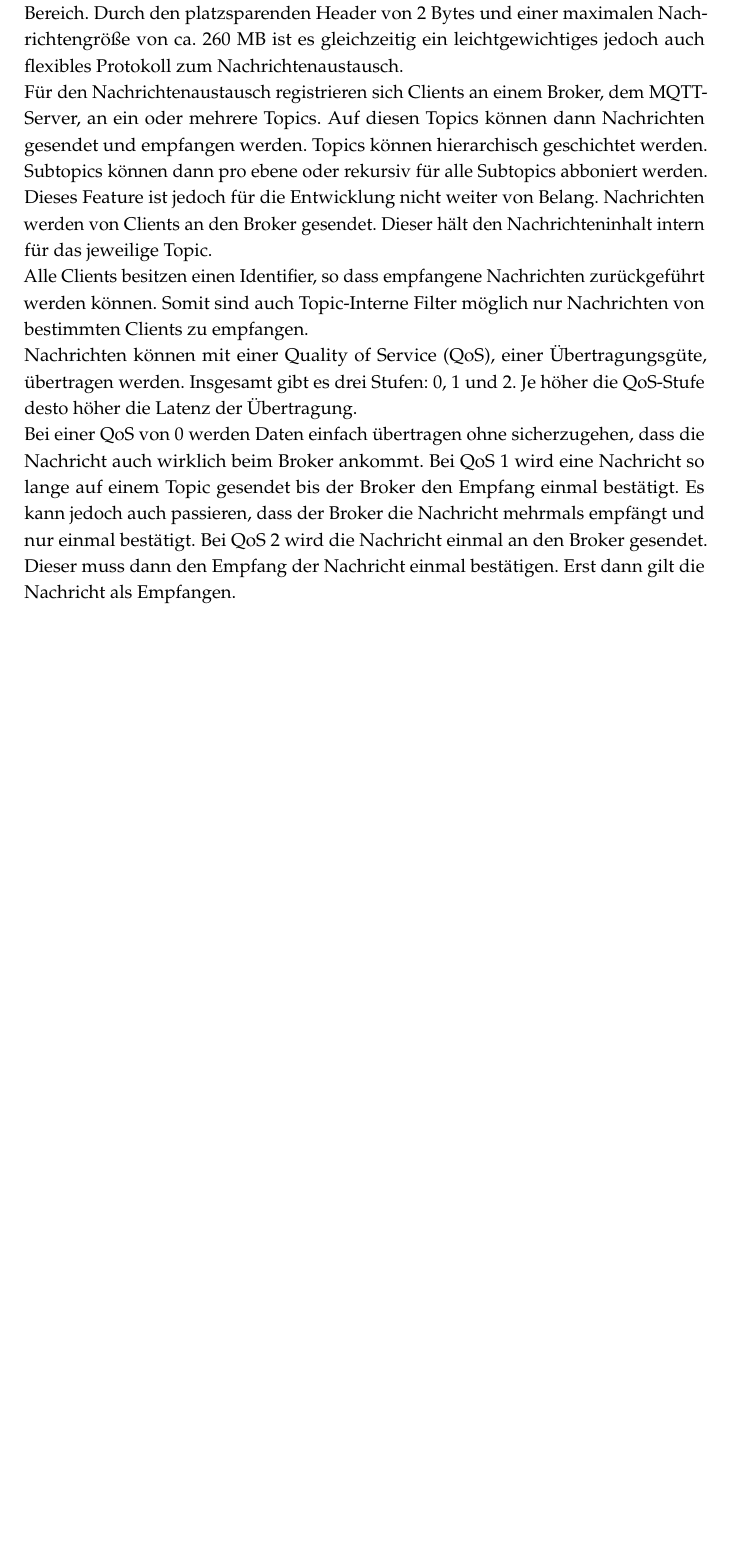
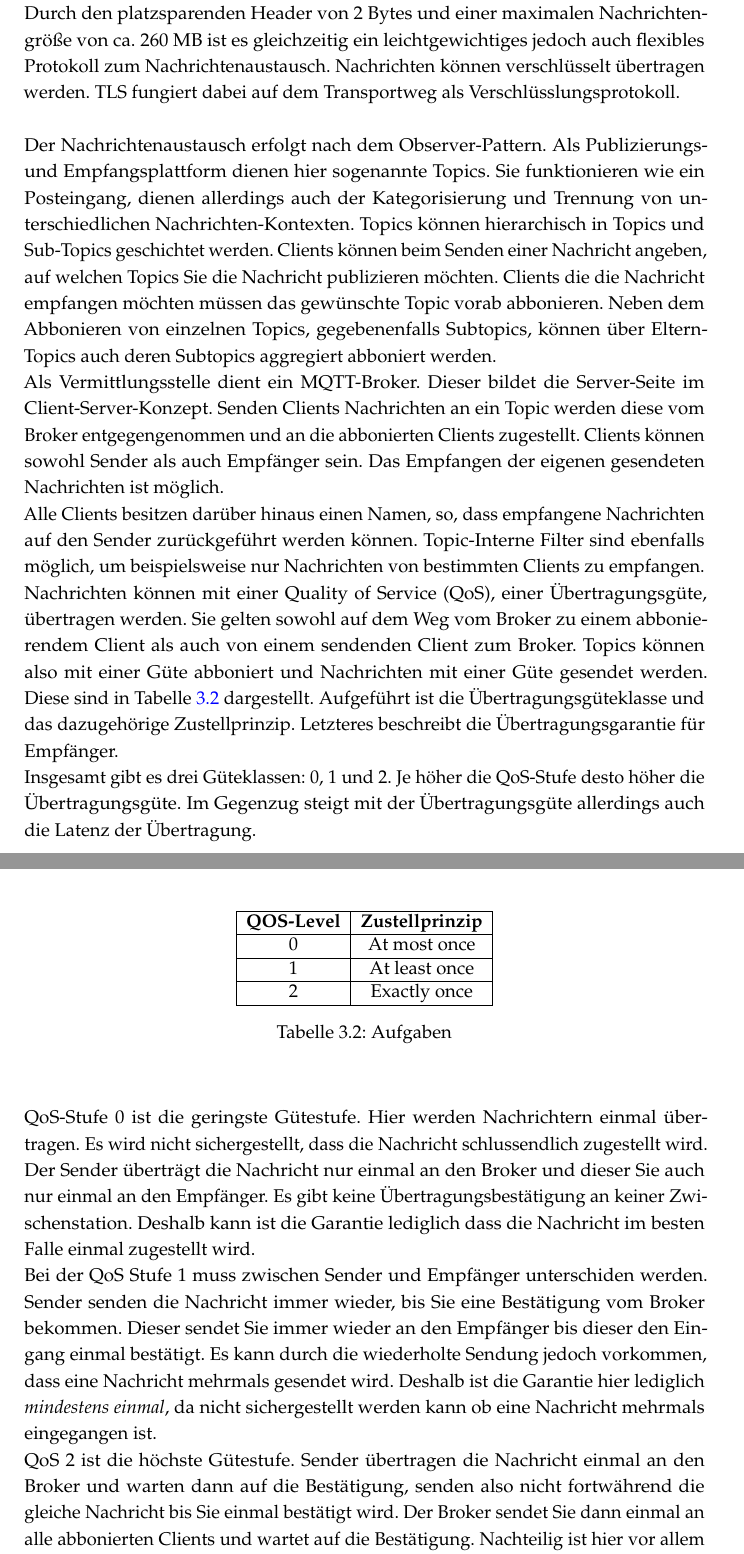
Before and after one commit to mcerwenetz/BA, a LaTeX thesis (LaTeXThesis/thesis.tex): part of page 19 of 32 before the commit and two parts of pages 19 and 20 of 33 after it, the two joined at a grey line, cut so that both start at the same text, the shorter picture padded with empty space. Compiled offline with pdfLaTeX.

Commit message:
mqtt section overhaul

```diff
--- a/LaTeXThesis/thesis.tex
+++ b/LaTeXThesis/thesis.tex
@@ -396,28 +402,67 @@ Es kommt häufig mei Machine-to-Machine Interaktionen zum Einsatz.
-Dies umfasst Lösungen im IoT-, Smarthome und Automatisierungstechnik-Bereich.
+MQTT steht für Message Queuing Telemetry Transport und ist ein Client-Server Protokoll, das auf TCP basiert.
+Eingesetzt wird es häufig bei Machine-to-Machine Interaktionen, also Lösungen im IoT-, Smarthome und Automatisierungstechnik-Bereich.
 Durch den platzsparenden Header von 2 Bytes und einer maximalen Nachrichtengröße von ca. 260 MB ist es gleichzeitig ein leichtgewichtiges jedoch auch flexibles Protokoll zum Nachrichtenaustausch.
+Nachrichten können verschlüsselt übertragen werden.
+TLS fungiert dabei auf dem Transportweg als Verschlüsslungsprotokoll.
+\\\\
+Der Nachrichtenaustausch erfolgt nach dem Observer-Pattern.
+Als Publizierungs- und Empfangsplattform dienen hier sogenannte Topics.
+Sie funktionieren wie ein Posteingang, dienen allerdings auch der Kategorisierung und Trennung von unterschiedlichen Nachrichten-Kontexten.
+Topics können hierarchisch in Topics und Sub-Topics geschichtet werden.
+Clients können beim Senden einer Nachricht angeben, auf welchen Topics Sie die Nachricht publizieren möchten.
+Clients die die Nachricht empfangen möchten müssen das gewünschte Topic vorab abbonieren.
+Neben dem Abbonieren von einzelnen Topics, gegebenenfalls Subtopics, können über Eltern-Topics auch deren Subtopics aggregiert abboniert werden.
 \\
-Für den Nachrichtenaustausch registrieren sich Clients an einem Broker, dem MQTT-Server, an ein oder mehrere Topics.
-Auf diesen Topics können dann Nachrichten gesendet und empfangen werden.
-Topics können hierarchisch geschichtet werden.
-Subtopics können dann pro ebene oder rekursiv für alle Subtopics abboniert werden.
-Dieses Feature ist jedoch für die Entwicklung nicht weiter von Belang.
-Nachrichten werden von Clients an den Broker gesendet.
-Dieser hält den Nachrichteninhalt intern für das jeweilige Topic.
+Als Vermittlungsstelle dient ein MQTT-Broker.
+Dieser bildet die Server-Seite im Client-Server-Konzept.
+Senden Clients Nachrichten an ein Topic werden diese vom Broker entgegengenommen und an die abbonierten Clients zugestellt.
+Clients können sowohl Sender als auch Empfänger sein.
+Das Empfangen der eigenen gesendeten Nachrichten ist möglich.
 \\
-Alle Clients besitzen einen Identifier, so dass empfangene Nachrichten zurückgeführt werden können.
-Somit sind auch Topic-Interne Filter möglich nur Nachrichten von bestimmten Clients zu empfangen.
+Alle Clients besitzen darüber hinaus einen Namen, so, dass empfangene Nachrichten auf den Sender zurückgeführt werden können.
+Topic-Interne Filter sind ebenfalls möglich, um beispielsweise nur Nachrichten von bestimmten Clients zu empfangen.
 \\
 Nachrichten können mit einer Quality of Service (QoS), einer Übertragungsgüte, übertragen werden.
-Insgesamt gibt es drei Stufen: 0, 1 und 2.
-Je höher die QoS-Stufe desto höher die Latenz der Übertragung.
+Sie gelten sowohl auf dem Weg vom Broker zu einem abbonierendem Client als auch von einem sendenden Client zum Broker.
+Topics können also mit einer Güte abboniert und Nachrichten mit einer Güte gesendet werden.
+Diese sind in Tabelle \ref{tab:qos} dargestellt.
+\begin{table}[htbp]
+  \centering
+  \begin{tabular}{|c|c|}
+      \hline
+      \textbf{QOS-Level} & \textbf{Zustellprinzip} \\
+      \hline
+      0 & At most once \\
+		\hline
+      1 & At least once \\
+      \hline
+      2 & Exactly once\\
+      \hline
+  \end{tabular}
+  \caption{Aufgaben}
+  \label{tab:qos}
+\end{table}
+Aufgeführt ist die Übertragungsgüteklasse und das dazugehörige Zustellprinzip.
+Letzteres beschreibt die Übertragungsgarantie für Empfänger.
 \\
-Bei einer QoS von 0 werden Daten einfach übertragen ohne sicherzugehen, dass die Nachricht auch wirklich beim Broker ankommt.
-Bei QoS 1 wird eine Nachricht so lange auf einem Topic gesendet bis der Broker den Empfang einmal bestätigt.
-Es kann jedoch auch passieren, dass der Broker die Nachricht mehrmals empfängt und nur einmal bestätigt.
-Bei QoS 2 wird die Nachricht einmal an den Broker gesendet.
-Dieser muss dann den Empfang der Nachricht einmal bestätigen.
-Erst dann gilt die Nachricht als Empfangen.
+Insgesamt gibt es drei Güteklassen: 0, 1 und 2.
+Je höher die QoS-Stufe desto höher die Übertragungsgüte.
+Im Gegenzug steigt mit der Übertragungsgüte allerdings auch die Latenz der Übertragung.
+\\\\
+QoS-Stufe 0 ist die geringste Gütestufe.
+Hier werden Nachrichtern einmal übertragen.
+Es wird nicht sichergestellt, dass die Nachricht schlussendlich zugestellt wird.
+Der Sender überträgt die Nachricht nur einmal an den Broker und dieser Sie auch nur einmal an den Empfänger.
+Es gibt keine Übertragungsbestätigung an keiner Zwischenstation.
+Deshalb kann ist die Garantie lediglich dass die Nachricht im besten Falle einmal zugestellt wird.
 \\
-Damit die verlangte Güte sichergestellt wird müssen Sender und Empfänger mit der gleichen Güte senden bzw. ein Topic mit der gleichen Güte-Stufe abbonieren.
-Wird ein Topic mit einer geringeren Güte abboniert als die Güte der publizierten Nachricht wird die Nachricht mit der Güte des Abbonenten übertragen.
-Wenn eine Nachricht mit geringerer Güte auf einem Topic publiziert wurde als dieses Topic abboniert wurde wird die Übertragung mit der Güte-Stufe des publizierenden Clients übertragen.
+Bei der QoS Stufe 1 muss zwischen Sender und Empfänger unterschiden werden.
+Sender senden die Nachricht immer wieder, bis Sie eine Bestätigung vom Broker bekommen.
+Dieser sendet Sie immer wieder an den Empfänger bis dieser den Eingang einmal bestätigt.
+Es kann durch die wiederholte Sendung jedoch vorkommen, dass eine Nachricht mehrmals gesendet wird.
+Deshalb ist die Garantie hier lediglich \textit{mindestens einmal}, da nicht sichergestellt werden kann ob eine Nachricht mehrmals eingegangen ist.
+\\
+QoS 2 ist die höchste Gütestufe.
+Sender übertragen die Nachricht einmal an den Broker und warten dann auf die Bestätigung, senden also nicht fortwährend die gleiche Nachricht bis Sie einmal bestätigt wird.
+Der Broker sendet Sie dann einmal an alle abbonierten Clients und wartet auf die Bestätigung.
+Nachteilig ist hier vor allem die hohe Wartezeit sowie das Fehlschlagen einer Übertragung, sollte das Timeout auslaufen.
```
Also changed, not shown: LaTeXThesis/images/message_flow_sensor.pdf, LaTeXThesis/thesis.pdf, LaTeXThesis/thesis.tex (18 more changed lines).
